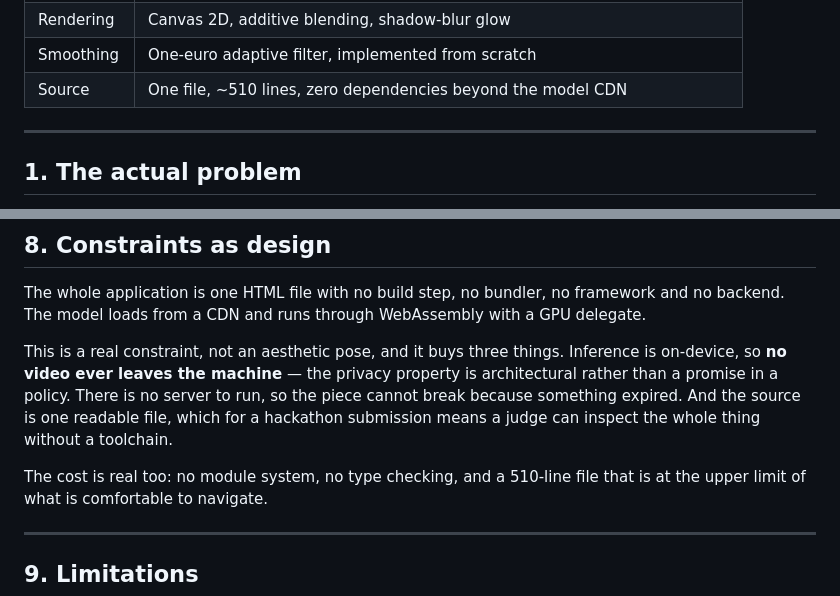
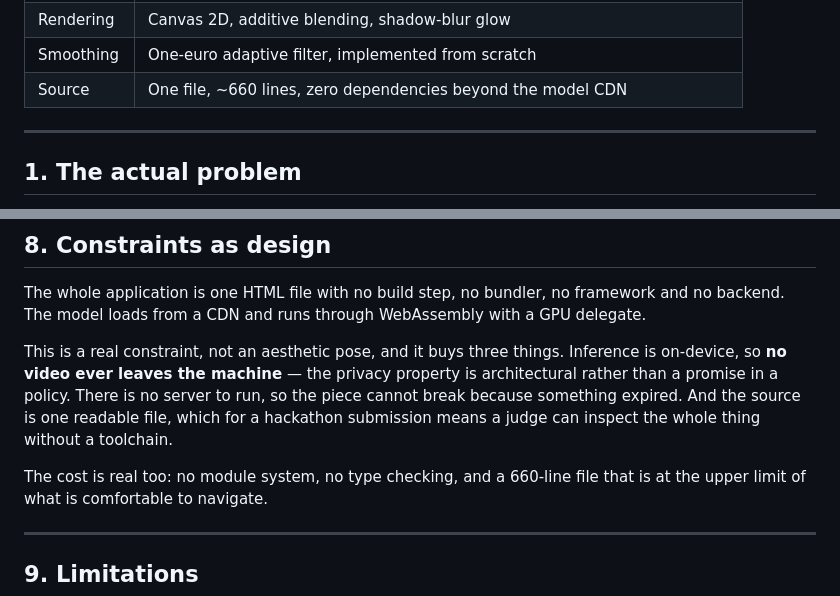
Before and after one commit to Danny-397/neural-canvas, a Markdown page: docs/technical-report.md, 2 parts joined by grey strips. Drawn GitHub-style.

Commit message:
Docs: index.html is ~660 lines now, not ~510
Co-Authored-By: Claude Opus 5.5 <noreply@anthropic.com>

```diff
--- a/docs/technical-report.md
+++ b/docs/technical-report.md
@@ -28,7 +28,7 @@ server-side anything. Nothing leaves the device.
 | Execution | WebAssembly + GPU delegate, `runningMode: VIDEO`, in-browser |
 | Rendering | Canvas 2D, additive blending, shadow-blur glow |
 | Smoothing | One-euro adaptive filter, implemented from scratch |
-| Source | One file, ~510 lines, zero dependencies beyond the model CDN |
+| Source | One file, ~660 lines, zero dependencies beyond the model CDN |
 
 ---
 
@@ -211,7 +211,7 @@ rather than a promise in a policy. There is no server to run, so the piece canno
 because something expired. And the source is one readable file, which for a hackathon
 submission means a judge can inspect the whole thing without a toolchain.
 
-The cost is real too: no module system, no type checking, and a 510-line file that is at the
+The cost is real too: no module system, no type checking, and a 660-line file that is at the
 upper limit of what is comfortable to navigate.
 
 ---
```
